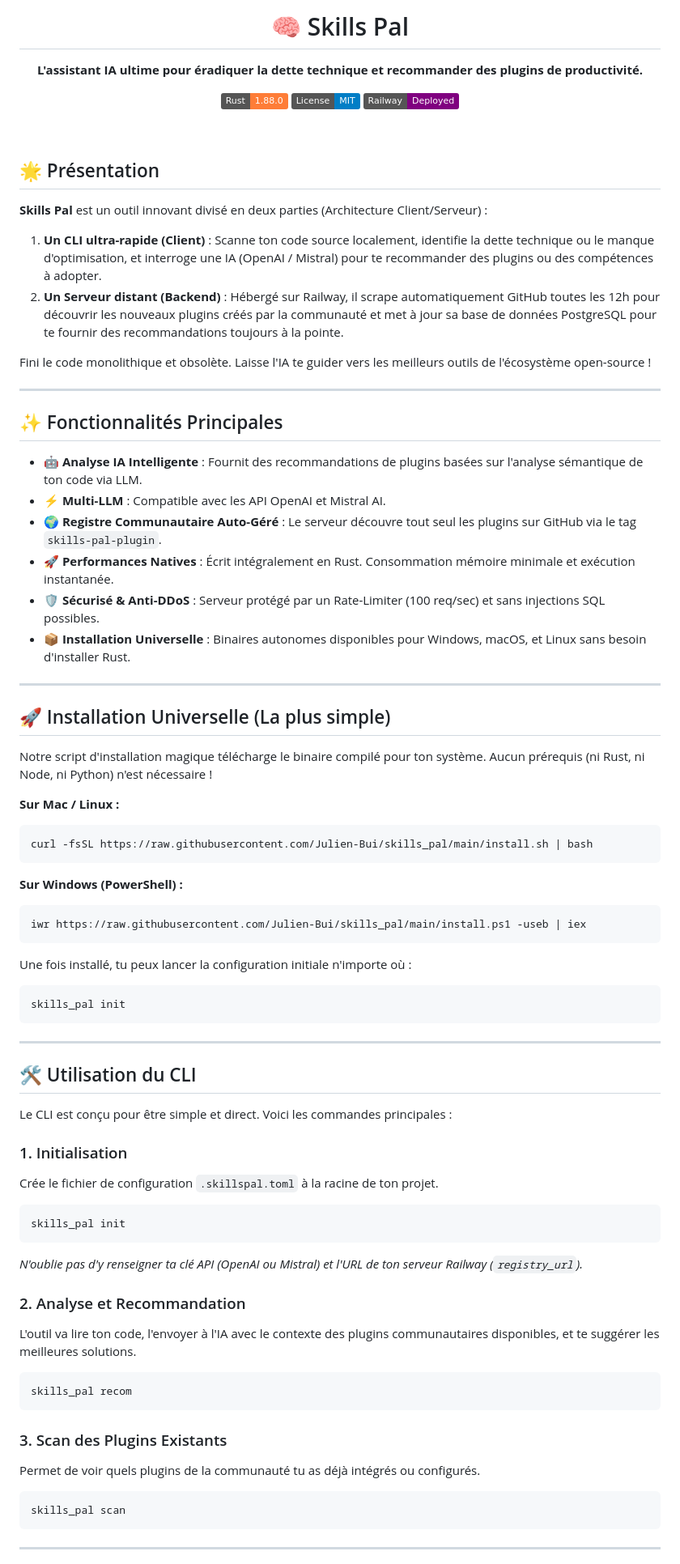
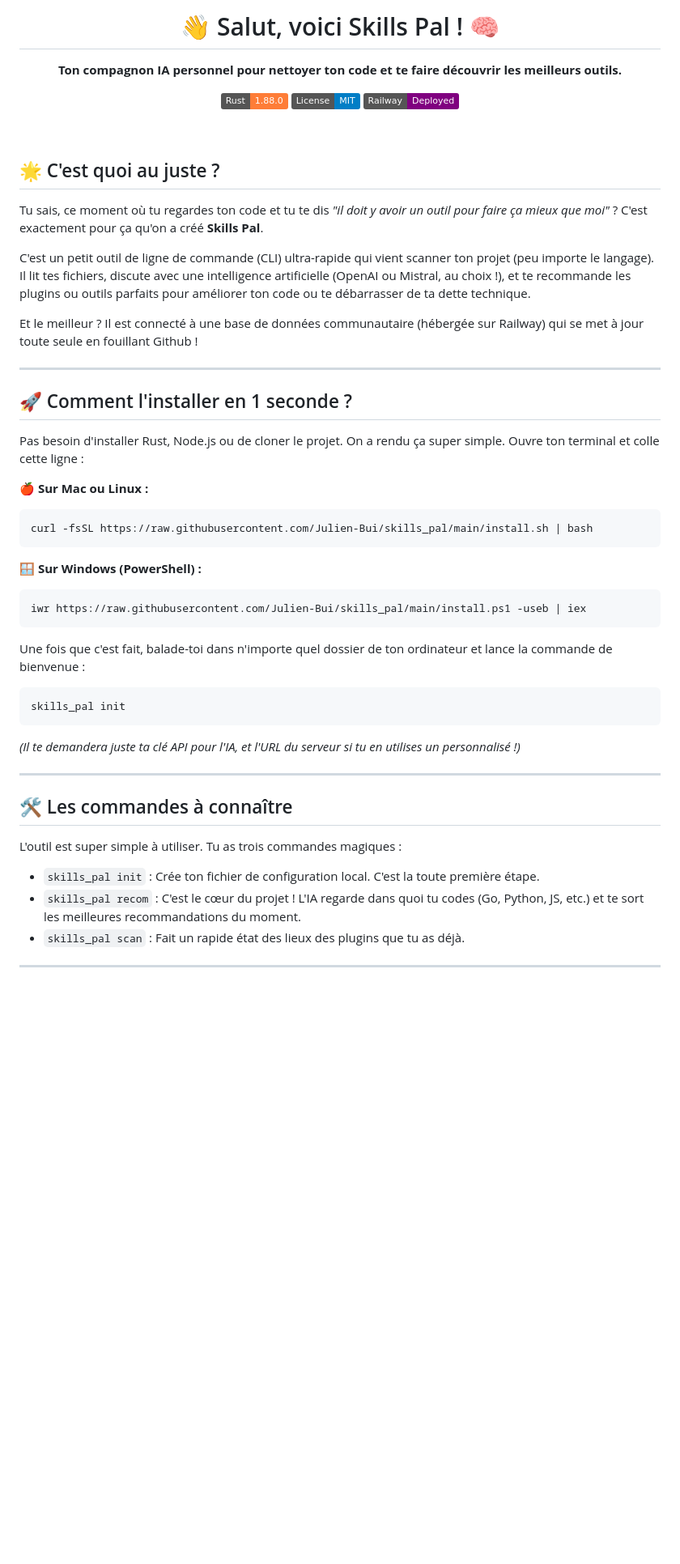
Before and after one commit to Julien-Bui/skills_pal, a Markdown page: README.md, the part around one of its changes. Shown at 81% size. Rendered like a GitHub page; badges without logos; blank space fills up the shorter version.

Commit message:
doc: reecriture du readme avec un ton plus chaleureux et humain

````diff
--- a/README.md
+++ b/README.md
@@ -1,6 +1,6 @@
 <div align="center">
-  <h1>🧠 Skills Pal</h1>
-  <p><strong>L'assistant IA ultime pour éradiquer la dette technique et recommander des plugins de productivité.</strong></p>
+  <h1>👋 Salut, voici Skills Pal ! 🧠</h1>
+  <p><strong>Ton compagnon IA personnel pour nettoyer ton code et te faire découvrir les meilleurs outils.</strong></p>
 
   [![Rust](https://img.shields.io/badge/Rust-1.88.0-orange.svg)](https://www.rust-lang.org)
   [![License](https://img.shields.io/badge/License-MIT-blue.svg)](LICENSE)
@@ -9,70 +9,45 @@
 
 <br />
 
-## 🌟 Présentation
+## 🌟 C'est quoi au juste ?
 
-**Skills Pal** est un outil innovant divisé en deux parties (Architecture Client/Serveur) :
-1. **Un CLI ultra-rapide (Client)** : Scanne ton code source localement, identifie la dette technique ou le manque d'optimisation, et interroge une IA (OpenAI / Mistral) pour te recommander des plugins ou des compétences à adopter.
-2. **Un Serveur distant (Backend)** : Hébergé sur Railway, il scrape automatiquement GitHub toutes les 12h pour découvrir les nouveaux plugins créés par la communauté et met à jour sa base de données PostgreSQL pour te fournir des recommandations toujours à la pointe.
+Tu sais, ce moment où tu regardes ton code et tu te dis *"il doit y avoir un outil pour faire ça mieux que moi"* ? C'est exactement pour ça qu'on a créé **Skills Pal**.
 
-Fini le code monolithique et obsolète. Laisse l'IA te guider vers les meilleurs outils de l'écosystème open-source !
+C'est un petit outil de ligne de commande (CLI) ultra-rapide qui vient scanner ton projet (peu importe le langage). Il lit tes fichiers, discute avec une intelligence artificielle (OpenAI ou Mistral, au choix !), et te recommande les plugins ou outils parfaits pour améliorer ton code ou te débarrasser de ta dette technique.
+
+Et le meilleur ? Il est connecté à une base de données communautaire (hébergée sur Railway) qui se met à jour toute seule en fouillant Github !
 
 ---
 
-## ✨ Fonctionnalités Principales
+## 🚀 Comment l'installer en 1 seconde ?
 
-- 🤖 **Analyse IA Intelligente** : Fournit des recommandations de plugins basées sur l'analyse sémantique de ton code via LLM.
-- ⚡ **Multi-LLM** : Compatible avec les API OpenAI et Mistral AI.
-- 🌍 **Registre Communautaire Auto-Géré** : Le serveur découvre tout seul les plugins sur GitHub via le tag `skills-pal-plugin`.
-- 🚀 **Performances Natives** : Écrit intégralement en Rust. Consommation mémoire minimale et exécution instantanée.
-- 🛡️ **Sécurisé & Anti-DDoS** : Serveur protégé par un Rate-Limiter (100 req/sec) et sans injections SQL possibles.
-- 📦 **Installation Universelle** : Binaires autonomes disponibles pour Windows, macOS, et Linux sans besoin d'installer Rust.
+Pas besoin d'installer Rust, Node.js ou de cloner le projet. On a rendu ça super simple. Ouvre ton terminal et colle cette ligne :
 
----
-
-## 🚀 Installation Universelle (La plus simple)
-
-Notre script d'installation magique télécharge le binaire compilé pour ton système. Aucun prérequis (ni Rust, ni Node, ni Python) n'est nécessaire !
-
-**Sur Mac / Linux :**
+**🍎 Sur Mac ou Linux :**
 ```bash
 curl -fsSL https://raw.githubusercontent.com/Julien-Bui/skills_pal/main/install.sh | bash
 ```
 
-**Sur Windows (PowerShell) :**
+**🪟 Sur Windows (PowerShell) :**
 ```powershell
 iwr https://raw.githubusercontent.com/Julien-Bui/skills_pal/main/install.ps1 -useb | iex
 ```
 
-Une fois installé, tu peux lancer la configuration initiale n'importe où :
+Une fois que c'est fait, balade-toi dans n'importe quel dossier de ton ordinateur et lance la commande de bienvenue :
 ```bash
 skills_pal init
 ```
+*(Il te demandera juste ta clé API pour l'IA, et l'URL du serveur si tu en utilises un personnalisé !)*
 
 ---
 
-## 🛠️ Utilisation du CLI
+## 🛠️ Les commandes à connaître
 
-Le CLI est conçu pour être simple et direct. Voici les commandes principales :
+L'outil est super simple à utiliser. Tu as trois commandes magiques :
 
-### 1. Initialisation
-Crée le fichier de configuration `.skillspal.toml` à la racine de ton projet.
-```bash
-skills_pal init
-```
-*N'oublie pas d'y renseigner ta clé API (OpenAI ou Mistral) et l'URL de ton serveur Railway (`registry_url`).*
-
-### 2. Analyse et Recommandation
-L'outil va lire ton code, l'envoyer à l'IA avec le contexte des plugins communautaires disponibles, et te suggérer les meilleures solutions.
-```bash
-skills_pal recom
-```
-
-### 3. Scan des Plugins Existants
-Permet de voir quels plugins de la communauté tu as déjà intégrés ou configurés.
-```bash
-skills_pal scan
-```
+- `skills_pal init` : Crée ton fichier de configuration local. C'est la toute première étape.
+- `skills_pal recom` : C'est le cœur du projet ! L'IA regarde dans quoi tu codes (Go, Python, JS, etc.) et te sort les meilleures recommandations du moment.
+- `skills_pal scan` : Fait un rapide état des lieux des plugins que tu as déjà.
 
 ---
 
````
Also changed, not shown: other parts of README.md (+15 -32 lines).
